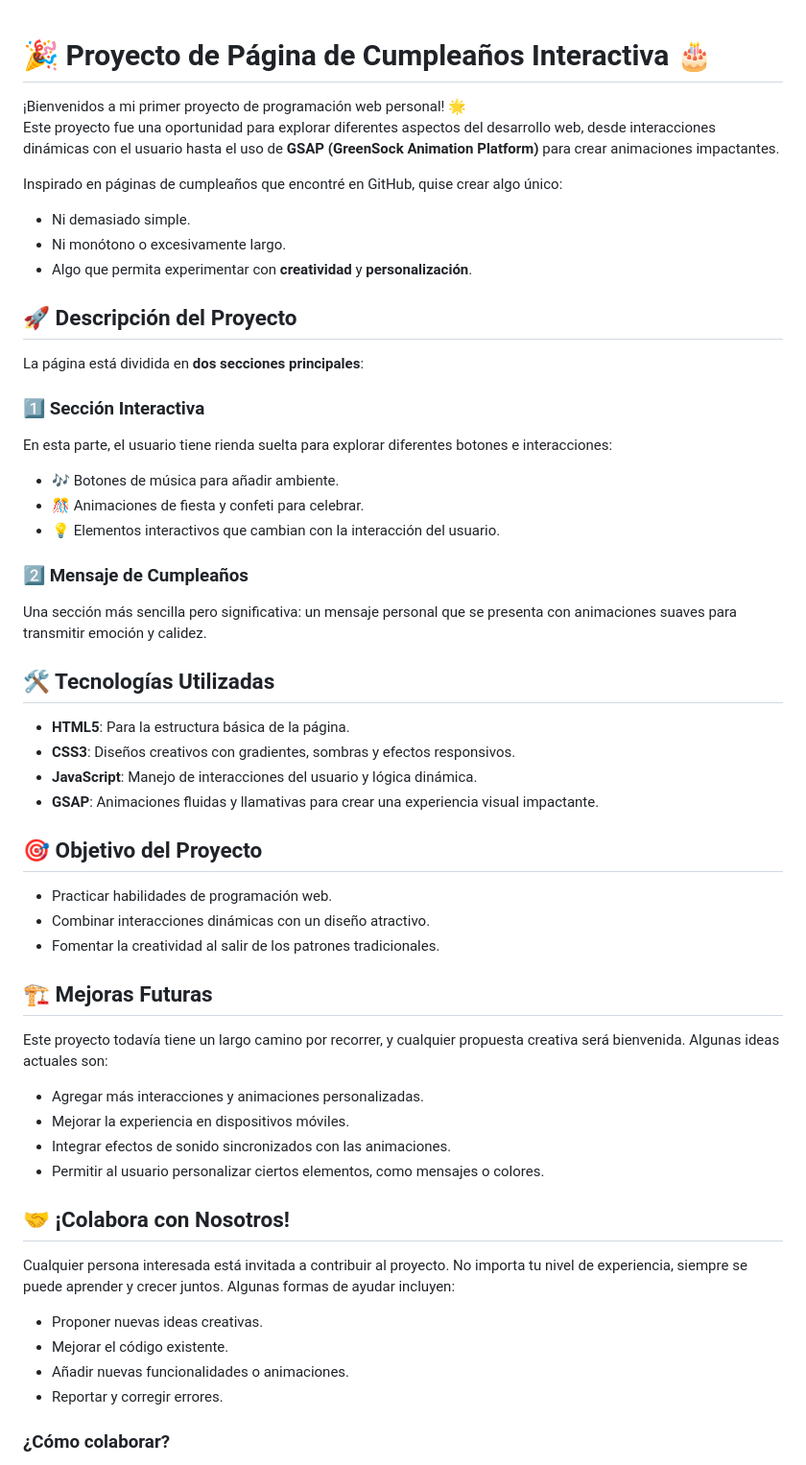
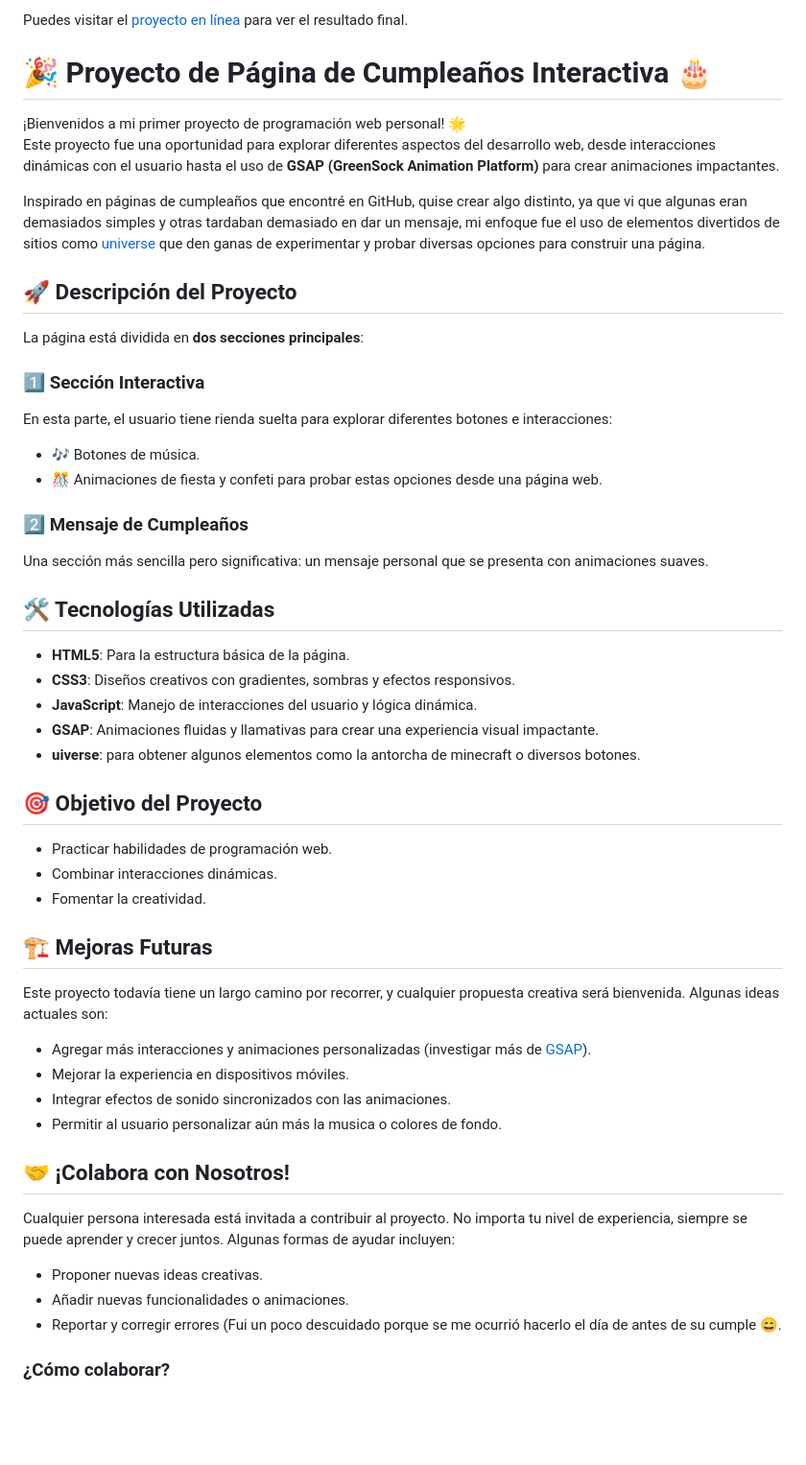
Before and after one commit to erick200011/cumplea-osNicoll, a Markdown page: README.md, the part around the change. Shown: that part at 96% size. GitHub-like rendering; blank space fills up the shorter version.

Commit message:
Añadir link

```diff
--- a/README.md
+++ b/README.md
@@ -1,12 +1,11 @@
+Puedes visitar el [proyecto en línea](https://diegodepab.github.io/Birthday_Page/cumple.html) para ver el resultado final.
+
 # 🎉 Proyecto de Página de Cumpleaños Interactiva 🎂
 
 ¡Bienvenidos a mi primer proyecto de programación web personal! 🌟
 Este proyecto fue una oportunidad para explorar diferentes aspectos del desarrollo web, desde interacciones dinámicas con el usuario hasta el uso de **GSAP (GreenSock Animation Platform)** para crear animaciones impactantes.
 
-Inspirado en páginas de cumpleaños que encontré en GitHub, quise crear algo único:
-- Ni demasiado simple.
-- Ni monótono o excesivamente largo.
-- Algo que permita experimentar con **creatividad** y **personalización**.
+Inspirado en páginas de cumpleaños que encontré en GitHub, quise crear algo distinto, ya que vi que algunas eran demasiados simples y otras tardaban demasiado en dar un mensaje, mi enfoque fue el uso de elementos divertidos de sitios como [universe](https://uiverse.io/) que den ganas de experimentar y probar diversas opciones para construir una página.
 
 ## 🚀 Descripción del Proyecto
 
@@ -14,37 +13,36 @@ La página está dividida en **dos secciones principales**:
 
 ### 1️⃣ **Sección Interactiva**
 En esta parte, el usuario tiene rienda suelta para explorar diferentes botones e interacciones:
-- 🎶 Botones de música para añadir ambiente.
-- 🎊 Animaciones de fiesta y confeti para celebrar.
-- 💡 Elementos interactivos que cambian con la interacción del usuario.
+- 🎶 Botones de música.
+- 🎊 Animaciones de fiesta y confeti para probar estas opciones desde una página web.
 
 ### 2️⃣ **Mensaje de Cumpleaños**
-Una sección más sencilla pero significativa: un mensaje personal que se presenta con animaciones suaves para transmitir emoción y calidez.
+Una sección más sencilla pero significativa: un mensaje personal que se presenta con animaciones suaves.
 
 ## 🛠️ Tecnologías Utilizadas
 - **HTML5**: Para la estructura básica de la página.
 - **CSS3**: Diseños creativos con gradientes, sombras y efectos responsivos.
 - **JavaScript**: Manejo de interacciones del usuario y lógica dinámica.
 - **GSAP**: Animaciones fluidas y llamativas para crear una experiencia visual impactante.
+- **uiverse**: para obtener algunos elementos como la antorcha de minecraft o diversos botones.
 
 ## 🎯 Objetivo del Proyecto
 - Practicar habilidades de programación web.
-- Combinar interacciones dinámicas con un diseño atractivo.
-- Fomentar la creatividad al salir de los patrones tradicionales.
+- Combinar interacciones dinámicas.
+- Fomentar la creatividad.
 
 ## 🏗️ Mejoras Futuras
 Este proyecto todavía tiene un largo camino por recorrer, y cualquier propuesta creativa será bienvenida. Algunas ideas actuales son:
-- Agregar más interacciones y animaciones personalizadas.
+- Agregar más interacciones y animaciones personalizadas (investigar más de [GSAP](https://gsap.com/)).
 - Mejorar la experiencia en dispositivos móviles.
 - Integrar efectos de sonido sincronizados con las animaciones.
-- Permitir al usuario personalizar ciertos elementos, como mensajes o colores.
+- Permitir al usuario personalizar aún más la musica o colores de fondo.
 
 ## 🤝 ¡Colabora con Nosotros!
 Cualquier persona interesada está invitada a contribuir al proyecto. No importa tu nivel de experiencia, siempre se puede aprender y crecer juntos. Algunas formas de ayudar incluyen:
 - Proponer nuevas ideas creativas.
-- Mejorar el código existente.
 - Añadir nuevas funcionalidades o animaciones.
-- Reportar y corregir errores.
+- Reportar y corregir errores (Fui un poco descuidado porque se me ocurrió hacerlo el día de antes de su cumple 😄.
 
 ### ¿Cómo colaborar?
 1. Haz un **fork** del repositorio.
```
